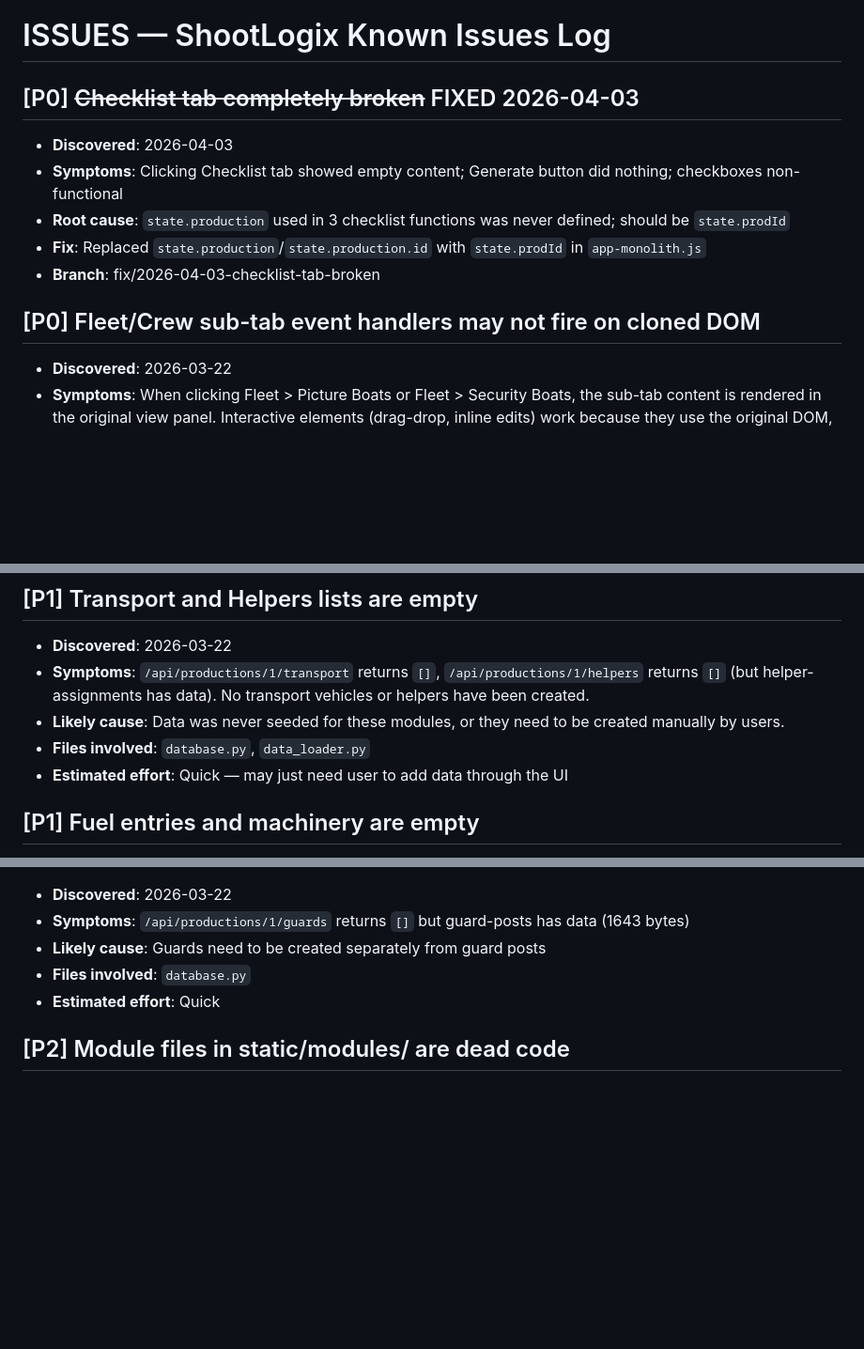
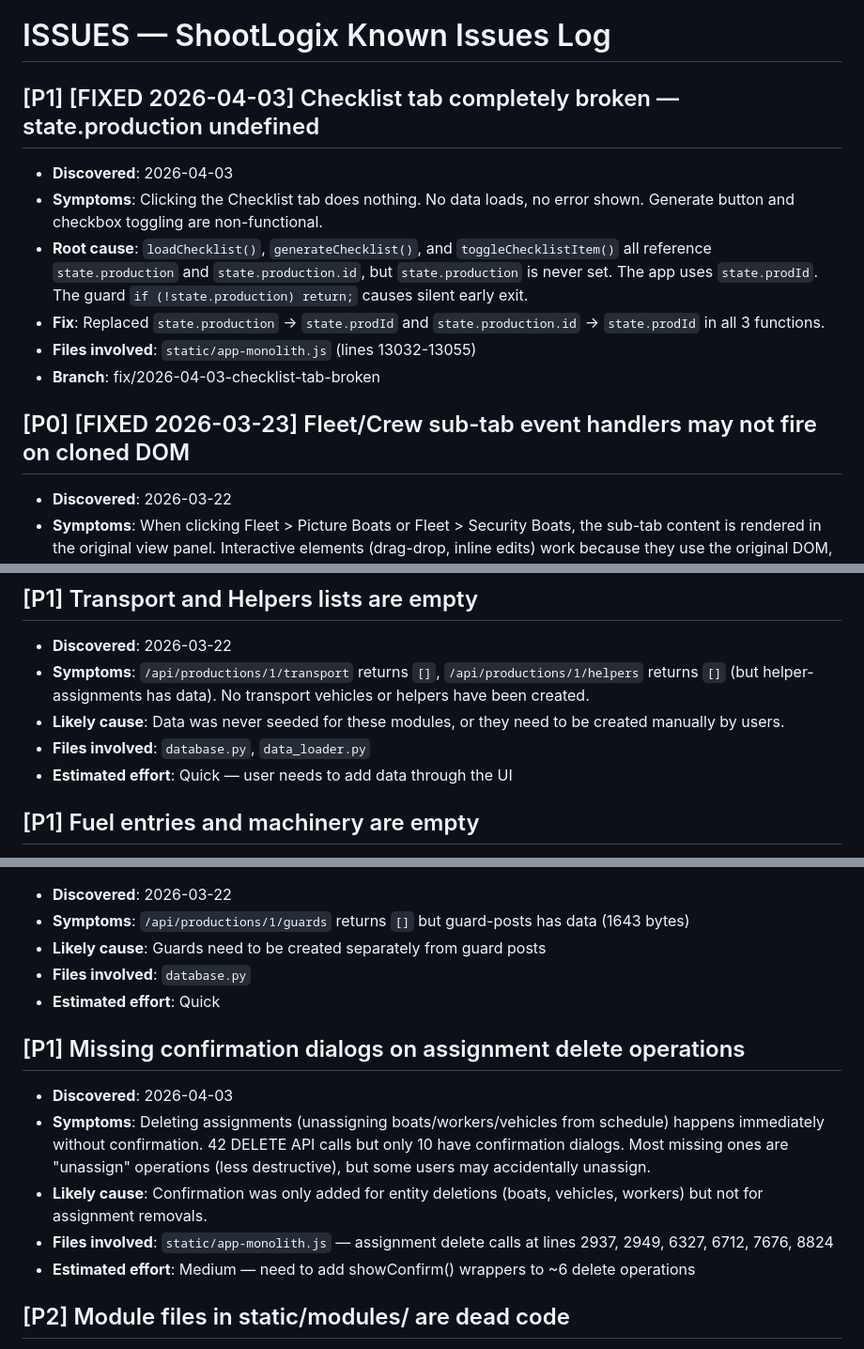
Before and after one commit to valentin5931/shootlogix, a Markdown page: SHOOTLOGIX/ISSUES.md, 3 parts joined by grey strips. Shown at 94% size. GitHub-like rendering; blank space fills up the shorter version.

```diff
--- a/SHOOTLOGIX/ISSUES.md
+++ b/SHOOTLOGIX/ISSUES.md
@@ -1,13 +1,14 @@
 # ISSUES — ShootLogix Known Issues Log
 
-## [P0] ~~Checklist tab completely broken~~ FIXED 2026-04-03
+## [P1] [FIXED 2026-04-03] Checklist tab completely broken — state.production undefined
 - **Discovered**: 2026-04-03
-- **Symptoms**: Clicking Checklist tab showed empty content; Generate button did nothing; checkboxes non-functional
-- **Root cause**: `state.production` used in 3 checklist functions was never defined; should be `state.prodId`
-- **Fix**: Replaced `state.production`/`state.production.id` with `state.prodId` in `app-monolith.js`
+- **Symptoms**: Clicking the Checklist tab does nothing. No data loads, no error shown. Generate button and checkbox toggling are non-functional.
+- **Root cause**: `loadChecklist()`, `generateChecklist()`, and `toggleChecklistItem()` all reference `state.production` and `state.production.id`, but `state.production` is never set. The app uses `state.prodId`. The guard `if (!state.production) return;` causes silent early exit.
+- **Fix**: Replaced `state.production` → `state.prodId` and `state.production.id` → `state.prodId` in all 3 functions.
+- **Files involved**: `static/app-monolith.js` (lines 13032-13055)
 - **Branch**: fix/2026-04-03-checklist-tab-broken
 
-## [P0] Fleet/Crew sub-tab event handlers may not fire on cloned DOM
+## [P0] [FIXED 2026-03-23] Fleet/Crew sub-tab event handlers may not fire on cloned DOM
 - **Discovered**: 2026-03-22
 - **Symptoms**: When clicking Fleet > Picture Boats or Fleet > Security Boats, the sub-tab content is rendered in the original view panel. Interactive elements (drag-drop, inline edits) work because they use the original DOM, but the fleet sub-nav is injected via `prepend()` which may cause layout shifts.
 - **Likely cause**: The fleet/crew unified tabs switch the active view panel rather than cloning content, so event handlers work. However, the injected sub-nav element is moved between panels on each sub-tab switch.
@@ -26,7 +27,7 @@
 - **Symptoms**: `/api/productions/1/transport` returns `[]`, `/api/productions/1/helpers` returns `[]` (but helper-assignments has data). No transport vehicles or helpers have been created.
 - **Likely cause**: Data was never seeded for these modules, or they need to be created manually by users.
 - **Files involved**: `database.py`, `data_loader.py`
-- **Estimated effort**: Quick — may just need user to add data through the UI
+- **Estimated effort**: Quick — user needs to add data through the UI
 
 ## [P1] Fuel entries and machinery are empty
 - **Discovered**: 2026-03-22
@@ -42,6 +43,13 @@
 - **Files involved**: `database.py`
 - **Estimated effort**: Quick
 
+## [P1] Missing confirmation dialogs on assignment delete operations
+- **Discovered**: 2026-04-03
+- **Symptoms**: Deleting assignments (unassigning boats/workers/vehicles from schedule) happens immediately without confirmation. 42 DELETE API calls but only 10 have confirmation dialogs. Most missing ones are "unassign" operations (less destructive), but some users may accidentally unassign.
+- **Likely cause**: Confirmation was only added for entity deletions (boats, vehicles, workers) but not for assignment removals.
+- **Files involved**: `static/app-monolith.js` — assignment delete calls at lines 2937, 2949, 6327, 6712, 7676, 8824
+- **Estimated effort**: Medium — need to add showConfirm() wrappers to ~6 delete operations
+
 ## [P2] Module files in static/modules/ are dead code
 - **Discovered**: 2026-03-22
 - **Symptoms**: Files like `fleet.js`, `crew.js`, `today.js`, `documents.js`, etc. in `static/modules/` reference `window._SL` which doesn't exist. They are never loaded by `index.html`.
```
Also changed, not shown: SHOOTLOGIX/CHANGELOG.md (+12 -11 lines).
